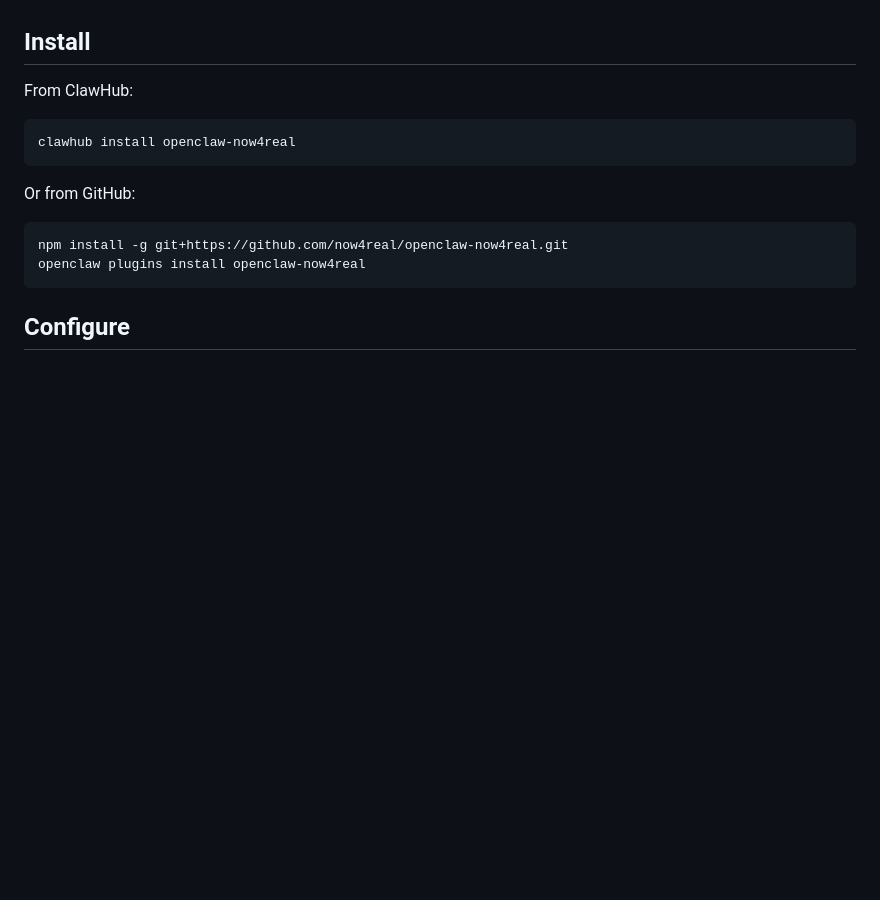
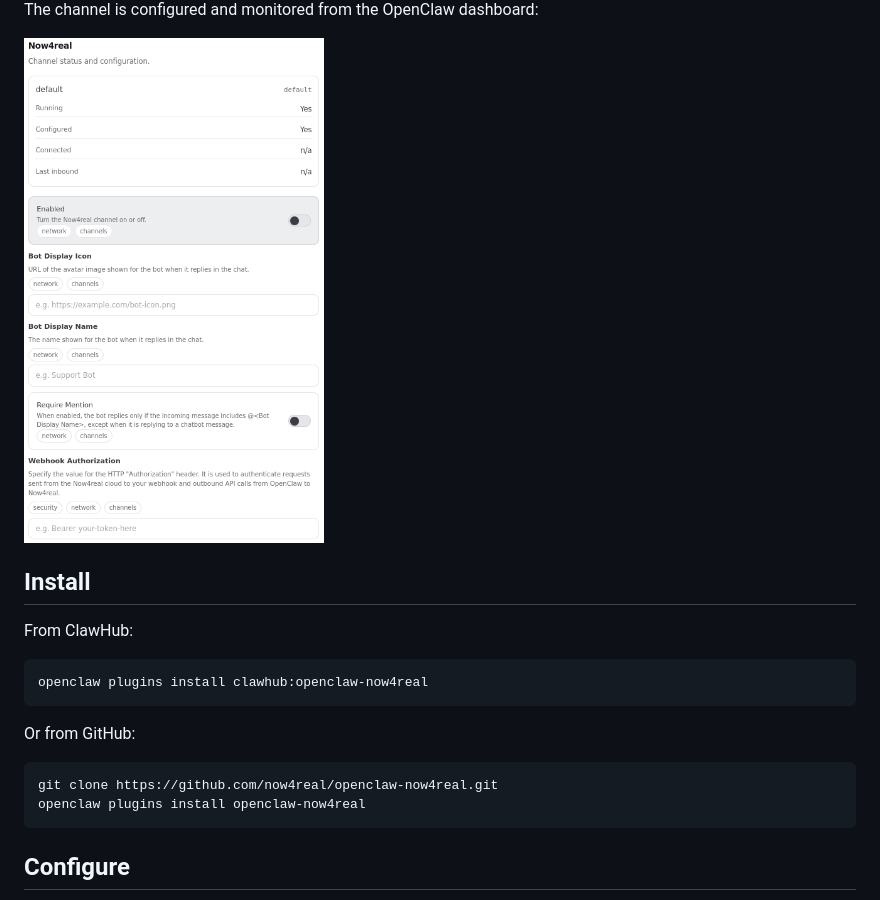
Before and after one commit to now4real/openclaw-now4real, a Markdown page: README.md, the part around the change printed below. Rendered like a GitHub page; pictures changed too: doc/img/openclaw-channel.png (added); blank space fills up the shorter version.

````diff
--- a/README.md
+++ b/README.md
@@ -4,16 +35,22 @@ Open-source Now4real channel plugin for OpenClaw. It connects Now4real pagechats
+The channel is configured and monitored from the OpenClaw dashboard:
+
+<picture>
+  <source srcset="doc/img/openclaw-channel.png" type="image/png">
+  <img src="doc/img/openclaw-channel.png" alt="Now4real channel panel in OpenClaw" width="300">
+</picture>
 
 ## Install
 
 From ClawHub:
 
 ```bash
-clawhub install openclaw-now4real
+openclaw plugins install clawhub:openclaw-now4real
 ```
 
 Or from GitHub:
 
 ```bash
-npm install -g git+https://github.com/now4real/openclaw-now4real.git
+git clone https://github.com/now4real/openclaw-now4real.git
 openclaw plugins install openclaw-now4real
 ```
 
````
Also changed, not shown: other parts of README.md (+82 -10 lines), CHANGELOG.md (added, +13 -0 lines), doc/img/chat.png (added), 5 other files.
